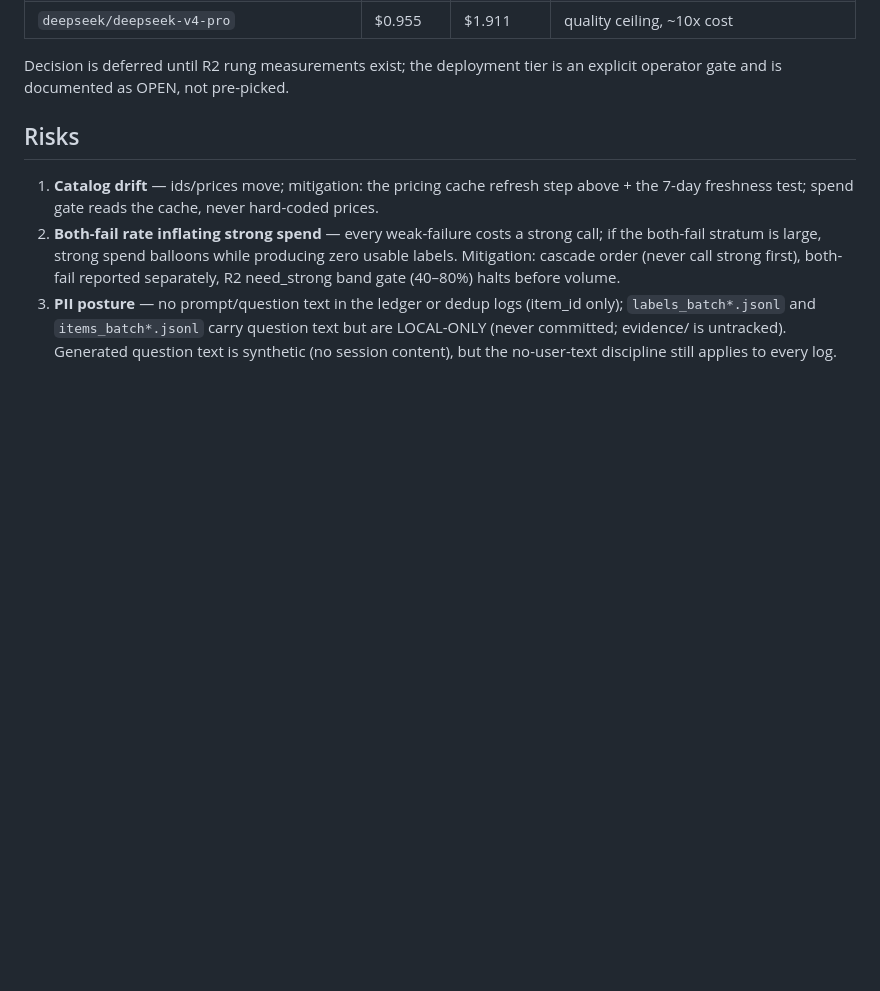
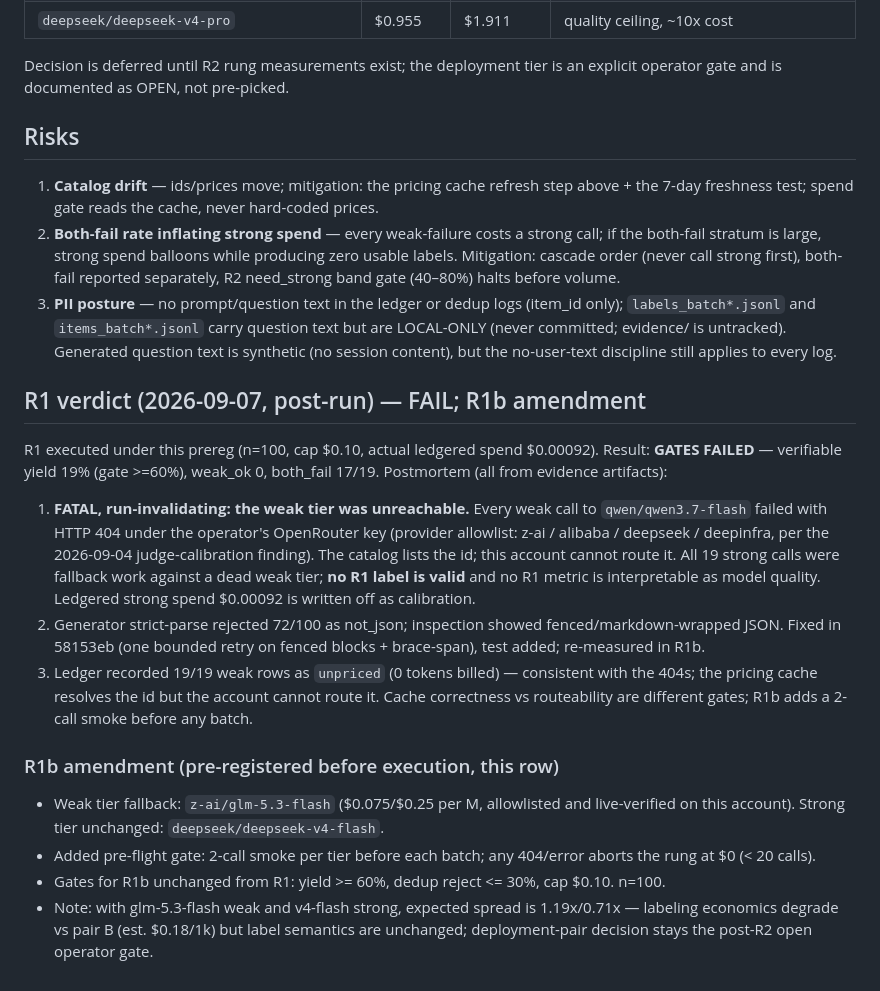
Before and after one commit to thepragmatik/hermes-router-retraining-research, a Markdown page: GENERATOR_PREREG.md, the part around the change. Drawn GitHub-style; blank space fills up the shorter version.

Commit message:
docs(gen-factory): R1 verdict FAIL (weak tier 404, labels invalid) + R1b amendment (weak=glm-5.3-flash, 2-call smoke gate)

```diff
--- a/GENERATOR_PREREG.md
+++ b/GENERATOR_PREREG.md
@@ -123,3 +123,39 @@ is an explicit operator gate and is documented as OPEN, not pre-picked.
    question text but are LOCAL-ONLY (never committed; evidence/ is
    untracked). Generated question text is synthetic (no session content),
    but the no-user-text discipline still applies to every log.
+
+## R1 verdict (2026-09-07, post-run) — FAIL; R1b amendment
+
+R1 executed under this prereg (n=100, cap $0.10, actual ledgered spend
+$0.00092). Result: **GATES FAILED** — verifiable yield 19% (gate >=60%),
+weak_ok 0, both_fail 17/19. Postmortem (all from evidence artifacts):
+
+1. **FATAL, run-invalidating: the weak tier was unreachable.** Every weak
+   call to `qwen/qwen3.7-flash` failed with HTTP 404 under the operator's
+   OpenRouter key (provider allowlist: z-ai / alibaba / deepseek /
+   deepinfra, per the 2026-09-04 judge-calibration finding). The catalog
+   lists the id; this account cannot route it. All 19 strong calls were
+   fallback work against a dead weak tier; **no R1 label is valid** and no
+   R1 metric is interpretable as model quality. Ledgered strong spend
+   $0.00092 is written off as calibration.
+2. Generator strict-parse rejected 72/100 as not_json; inspection showed
+   fenced/markdown-wrapped JSON. Fixed in 58153eb (one bounded retry on
+   fenced blocks + brace-span), test added; re-measured in R1b.
+3. Ledger recorded 19/19 weak rows as `unpriced` (0 tokens billed) —
+   consistent with the 404s; the pricing cache resolves the id but the
+   account cannot route it. Cache correctness vs routeability are
+   different gates; R1b adds a 2-call smoke before any batch.
+
+### R1b amendment (pre-registered before execution, this row)
+
+- Weak tier fallback: `z-ai/glm-5.3-flash` ($0.075/$0.25 per M,
+  allowlisted and live-verified on this account). Strong tier unchanged:
+  `deepseek/deepseek-v4-flash`.
+- Added pre-flight gate: 2-call smoke per tier before each batch; any
+  404/error aborts the rung at $0 (< 20 calls).
+- Gates for R1b unchanged from R1: yield >= 60%, dedup reject <= 30%,
+  cap $0.10. n=100.
+- Note: with glm-5.3-flash weak and v4-flash strong, expected spread is
+  1.19x/0.71x — labeling economics degrade vs pair B (est. $0.18/1k) but
+  label semantics are unchanged; deployment-pair decision stays the
+  post-R2 open operator gate.
```
